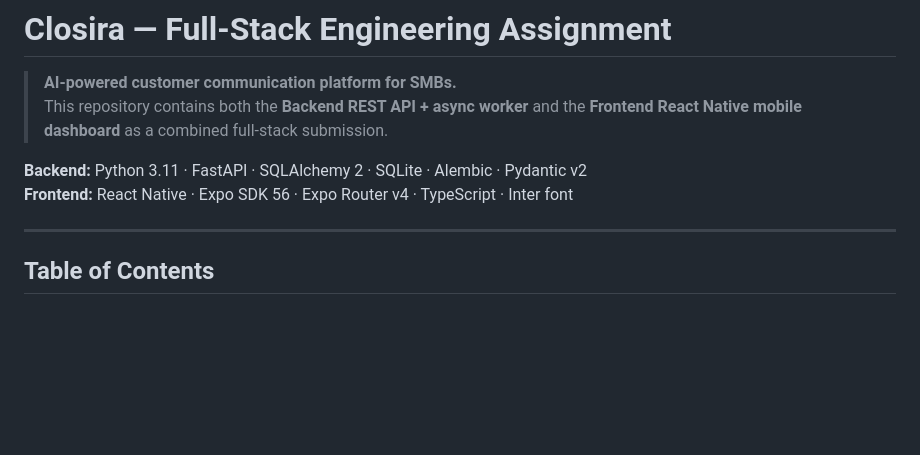
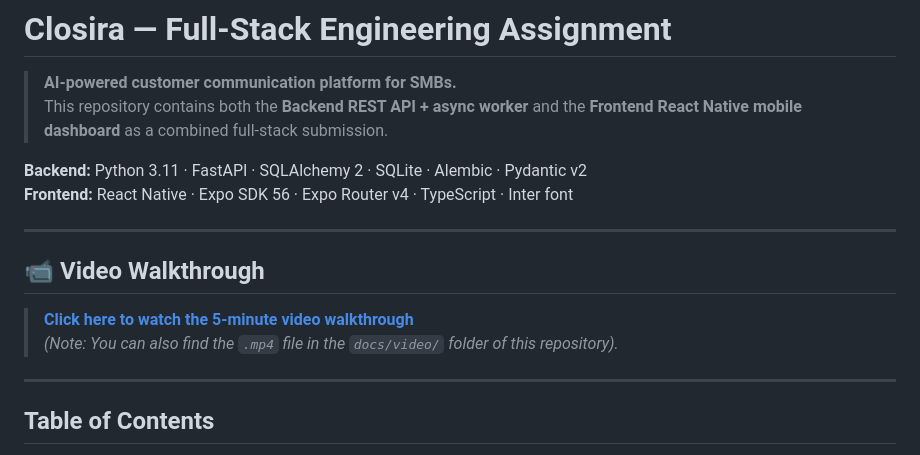
Before and after one commit to Yashvin12/Closira, a Markdown page: README.md, the part around one of its changes. Rendered like a GitHub page; blank space fills up the shorter version.

```diff
--- a/README.md
+++ b/README.md
@@ -5,6 +5,13 @@
 
 **Backend:** Python 3.11 · FastAPI · SQLAlchemy 2 · SQLite · Alembic · Pydantic v2
 **Frontend:** React Native · Expo SDK 56 · Expo Router v4 · TypeScript · Inter font
+
+---
+
+## 📹 Video Walkthrough
+
+> **[Click here to watch the 5-minute video walkthrough](https://your-video-link-here)**
+> *(Note: You can also find the `.mp4` file in the `docs/video/` folder of this repository).*
 
 ---
 
```
Also changed, not shown: other parts of README.md (+2 -0 lines).
